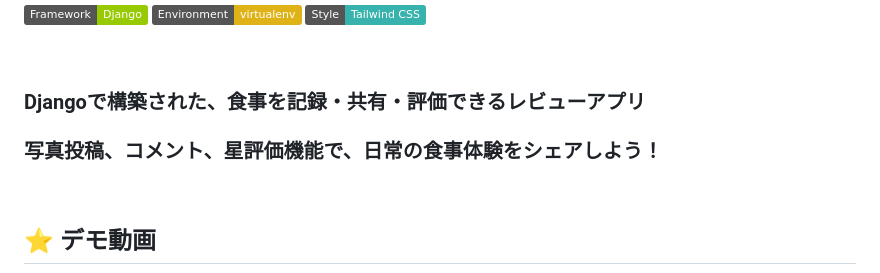
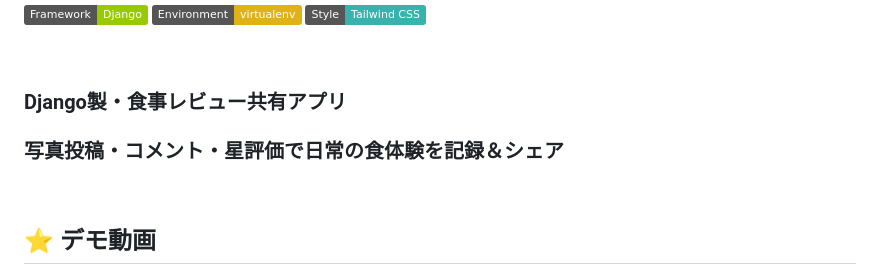
Before and after one commit to BackendExplorer/Meal-Review-App, a Markdown page: README.md, the part around the change. Rendered like a GitHub page; badges without logos.

```diff
--- a/README.md
+++ b/README.md
@@ -8,8 +8,8 @@
 
 <br>
 
-### Djangoで構築された、食事を記録・共有・評価できるレビューアプリ
-### 写真投稿、コメント、星評価機能で、日常の食事体験をシェアしよう！
+### Django製・食事レビュー共有アプリ
+### 写真投稿・コメント・星評価で日常の食体験を記録＆シェア
 
 <br>
 
```
